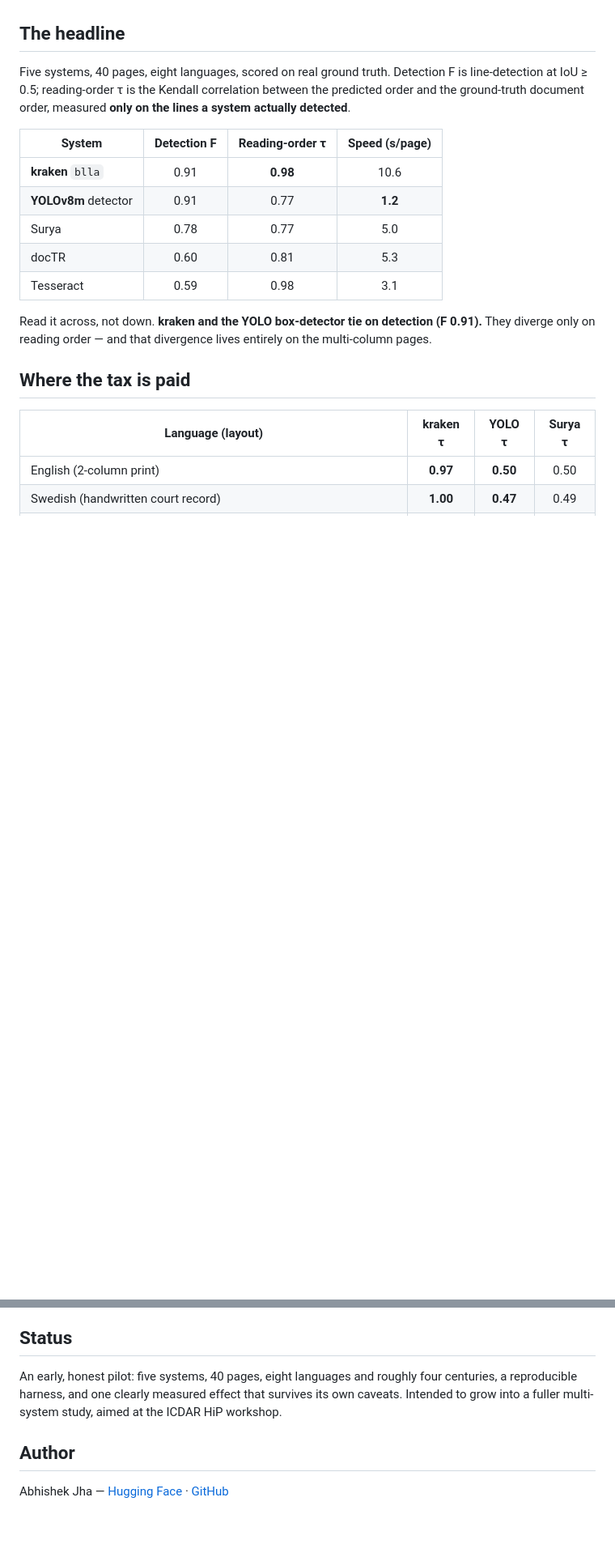
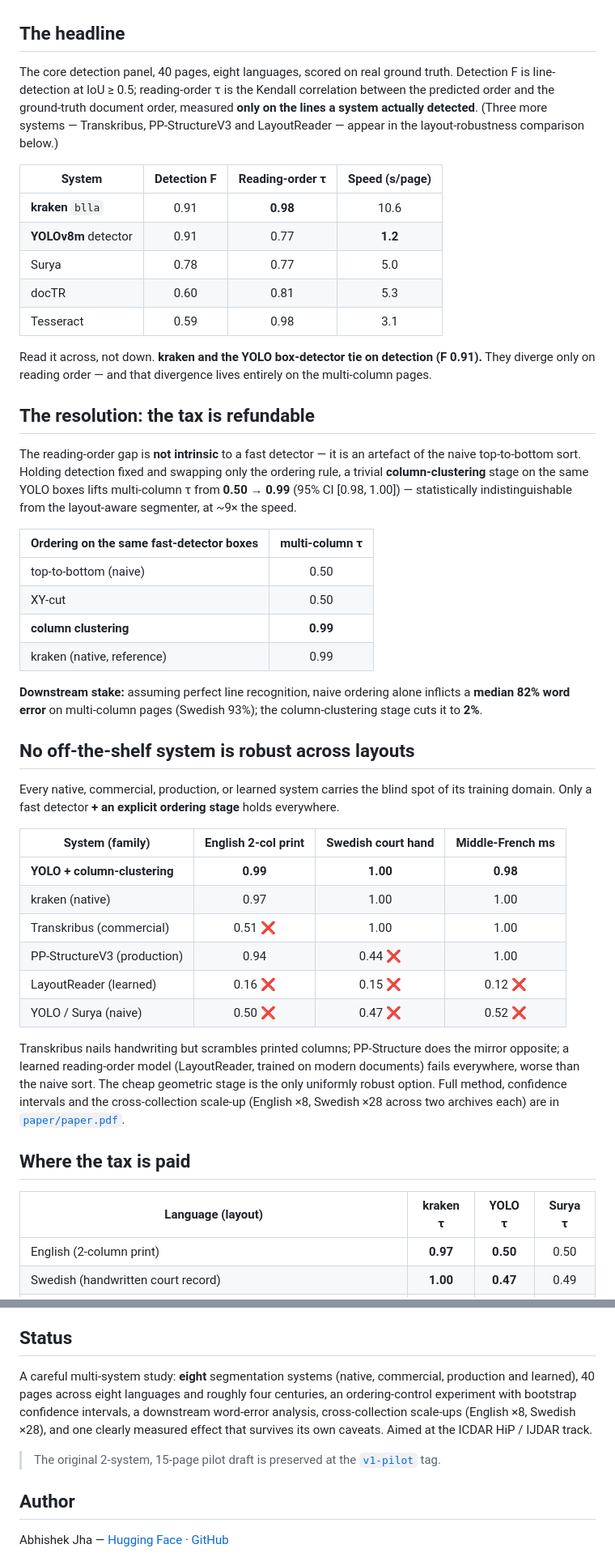
Before and after one commit to AbhiPandit1/historical-reading-order-benchmark, a Markdown page: README.md, 2 parts joined by grey strips. Shown at 81% size. Drawn GitHub-style; blank space fills up the shorter version.

Commit message:
README: comprehensive 8-system results (ordering-control resolution + layout-robustness panel)
Surface the full study on the front page: the tax is refundable (column-clustering
0.50->0.99 = kraken), the downstream 82%->2% WER, and the layout-robustness table
showing no off-the-shelf system (native/commercial/production/learned) is robust
while detector+column-clustering holds everywhere. Note the preserved v1-pilot tag.

```diff
--- a/README.md
+++ b/README.md
@@ -14,10 +14,12 @@ segmentation system two separate questions — **did you find the lines?** and
 
 ## The headline
 
-Five systems, 40 pages, eight languages, scored on real ground truth. Detection F
-is line-detection at IoU ≥ 0.5; reading-order τ is the Kendall correlation
-between the predicted order and the ground-truth document order, measured **only
-on the lines a system actually detected**.
+The core detection panel, 40 pages, eight languages, scored on real ground truth.
+Detection F is line-detection at IoU ≥ 0.5; reading-order τ is the Kendall
+correlation between the predicted order and the ground-truth document order,
+measured **only on the lines a system actually detected**. (Three more systems —
+Transkribus, PP-StructureV3 and LayoutReader — appear in the layout-robustness
+comparison below.)
 
 | System | Detection F | Reading-order τ | Speed (s/page) |
 |--------|:---:|:---:|:---:|
@@ -30,6 +32,47 @@ on the lines a system actually detected**.
 Read it across, not down. **kraken and the YOLO box-detector tie on detection
 (F 0.91).** They diverge only on reading order — and that divergence lives
 entirely on the multi-column pages.
+
+## The resolution: the tax is refundable
+
+The reading-order gap is **not intrinsic** to a fast detector — it is an artefact
+of the naive top-to-bottom sort. Holding detection fixed and swapping only the
+ordering rule, a trivial **column-clustering** stage on the same YOLO boxes lifts
+multi-column τ from **0.50 → 0.99** (95% CI [0.98, 1.00]) — statistically
+indistinguishable from the layout-aware segmenter, at ~9× the speed.
+
+| Ordering on the same fast-detector boxes | multi-column τ |
+|---|:---:|
+| top-to-bottom (naive) | 0.50 |
+| XY-cut | 0.50 |
+| **column clustering** | **0.99** |
+| kraken (native, reference) | 0.99 |
+
+**Downstream stake:** assuming perfect line recognition, naive ordering alone
+inflicts a **median 82% word error** on multi-column pages (Swedish 93%); the
+column-clustering stage cuts it to **2%**.
+
+## No off-the-shelf system is robust across layouts
+
+Every native, commercial, production, or learned system carries the blind spot of
+its training domain. Only a fast detector **+ an explicit ordering stage** holds
+everywhere.
+
+| System (family) | English 2-col print | Swedish court hand | Middle-French ms |
+|---|:---:|:---:|:---:|
+| **YOLO + column-clustering** | **0.99** | **1.00** | **0.98** |
+| kraken (native) | 0.97 | 1.00 | 1.00 |
+| Transkribus (commercial) | 0.51 ❌ | 1.00 | 1.00 |
+| PP-StructureV3 (production) | 0.94 | 0.44 ❌ | 1.00 |
+| LayoutReader (learned) | 0.16 ❌ | 0.15 ❌ | 0.12 ❌ |
+| YOLO / Surya (naive) | 0.50 ❌ | 0.47 ❌ | 0.52 ❌ |
+
+Transkribus nails handwriting but scrambles printed columns; PP-Structure does the
+mirror opposite; a learned reading-order model (LayoutReader, trained on modern
+documents) fails everywhere, worse than the naive sort. The cheap geometric stage
+is the only uniformly robust option. Full method, confidence intervals and the
+cross-collection scale-up (English ×8, Swedish ×28 across two archives each) are in
+[`paper/paper.pdf`](paper/paper.pdf).
 
 ## Where the tax is paid
 
@@ -229,10 +277,16 @@ lets a box detector recover column structure.
 
 ## Status
 
-An early, honest pilot: five systems, 40 pages, eight languages and roughly four
-centuries, a reproducible harness, and one clearly measured effect that survives
-its own caveats. Intended to grow into a fuller multi-system study, aimed at the
-ICDAR HiP workshop.
+A careful multi-system study: **eight** segmentation systems (native, commercial,
+production and learned), 40 pages across eight languages and roughly four
+centuries, an ordering-control experiment with bootstrap confidence intervals, a
+downstream word-error analysis, cross-collection scale-ups (English ×8, Swedish
+×28), and one clearly measured effect that survives its own caveats. Aimed at the
+ICDAR HiP / IJDAR track.
+
+> The original 2-system, 15-page pilot draft is preserved at the
+> [`v1-pilot`](https://github.com/AbhiPandit1/historical-reading-order-benchmark/releases/tag/v1-pilot)
+> tag.
 
 ## Author
 
```
Also changed, not shown: other parts of README.md (+7 -2 lines).
